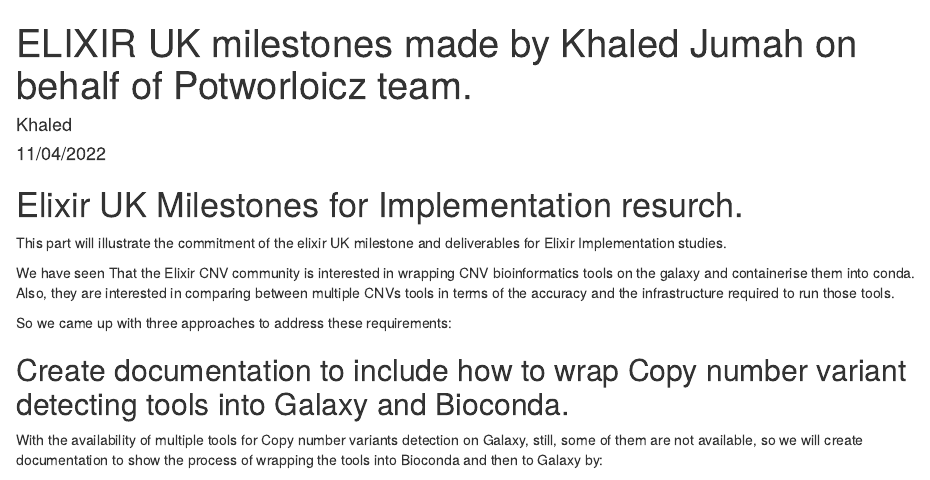
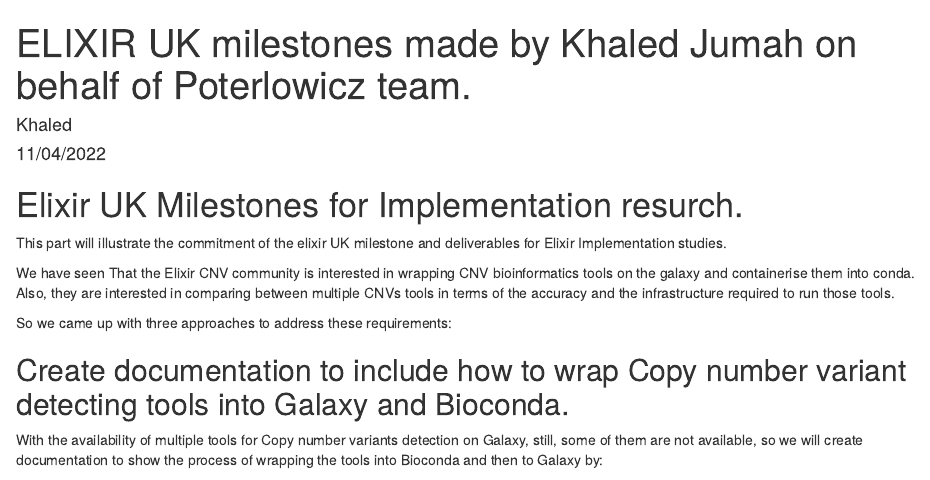
Before and after one commit to poterlowicz-lab/hcnv-uk, an R Markdown document (ElixirUK.Rmd): the page in a window 1100 px wide, from its top. Rendered offline with R 4.5, knitr and Pandoc, with nearby package versions.

Commit message:
correct typo

```diff
--- a/ElixirUK.Rmd
+++ b/ElixirUK.Rmd
@@ -1,5 +1,5 @@
 ---
-title: "ELIXIR UK milestones made by Khaled Jumah on behalf of Potworloicz team."
+title: "ELIXIR UK milestones made by Khaled Jumah on behalf of Poterlowicz team."
 author: "Khaled"
 date: "11/04/2022"
 output: html_document
```
